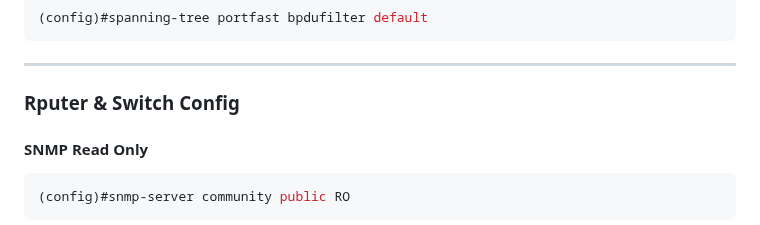
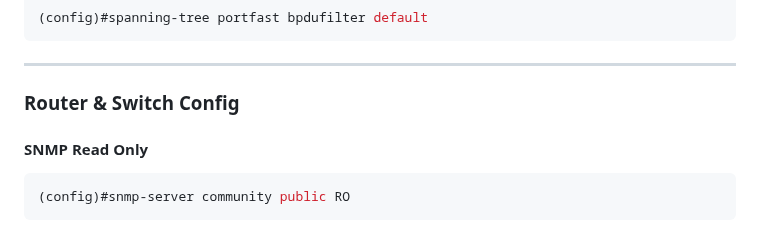
Before and after one commit to zVSciy/Cheat-Sheets, a Markdown page: Cisco-Cheat-Sheet.md, the part around the change. Rendered like a GitHub page.

Commit message:
Aktualisieren von Cisco-Cheat-Sheet.md

````diff
--- a/Cisco-Cheat-Sheet.md
+++ b/Cisco-Cheat-Sheet.md
@@ -281,7 +281,7 @@ config#interfacce [Outside Interface]
 (config)#spanning-tree portfast bpdufilter default
 ```
 ---
-### Rputer & Switch Config
+### Router & Switch Config
 #### SNMP Read Only
 ```console
 (config)#snmp-server community public RO
````
